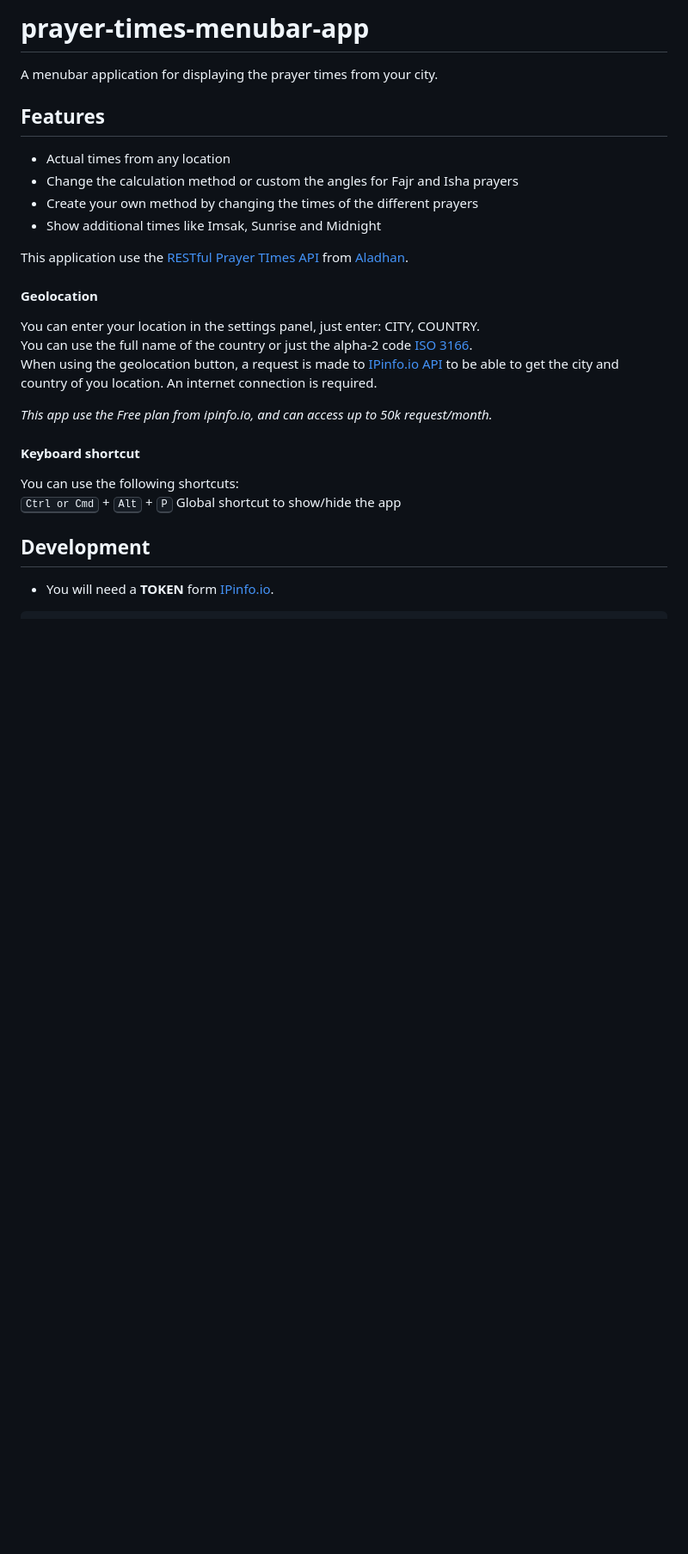
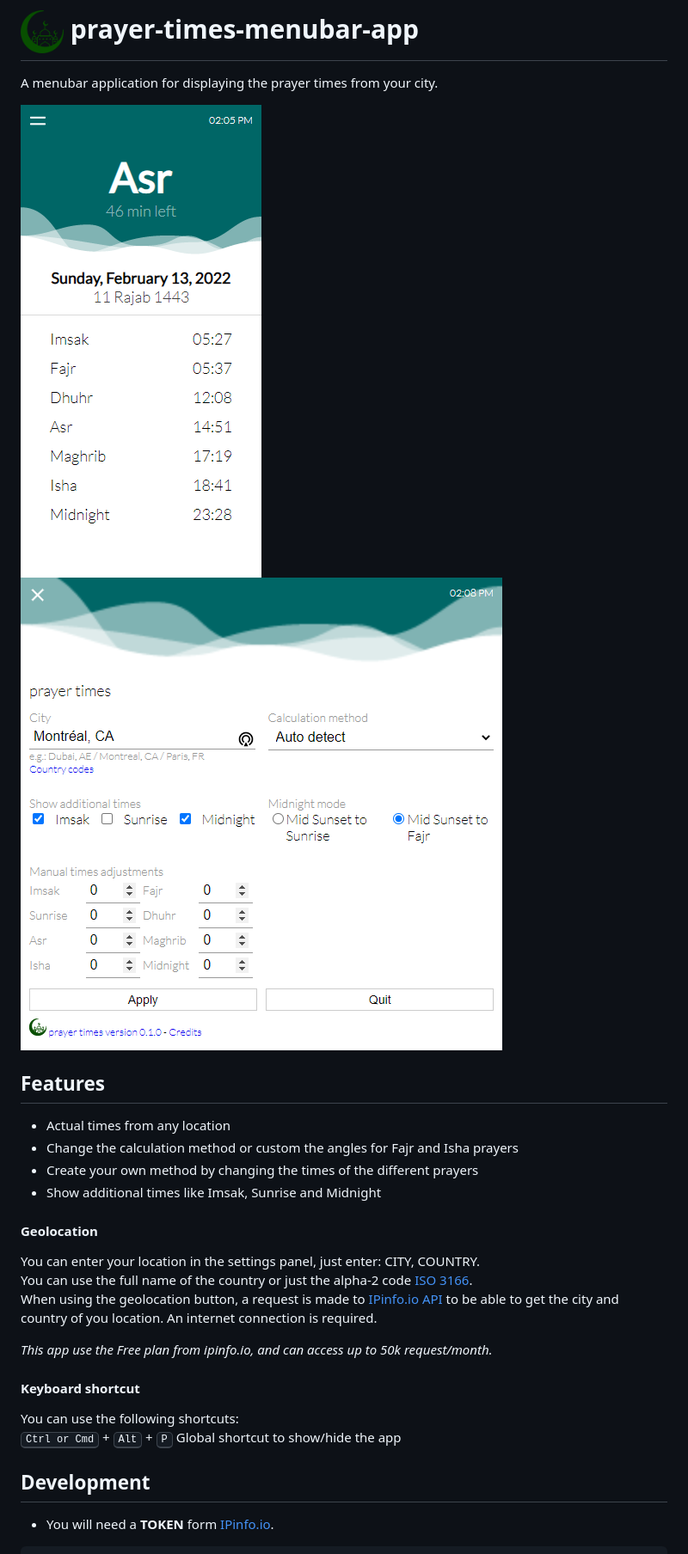
Before and after one commit to b0bdN/prayer-times-menubar-app, a Markdown page: README.md, the part around the change printed below. Shown: that part at 86% size. Rendered like a GitHub page; pictures changed too: assets/Logo.png (added), assets/screenshots/prayer-times-settings.png (added), assets/screenshots/prayer-times.png (added); blank space fills up the shorter version.

Commit message:
add logo/icon

```diff
--- a/README.md
+++ b/README.md
@@ -2,7 +2,9 @@
 
-# prayer-times-menubar-app
+# <img src="./assets/Logo.png" alt="logo" width="50"> prayer-times-menubar-app
 
 A menubar application for displaying the prayer times from your city.
+
+![prayer-times](./assets/screenshots/prayer-times.png)  ![prayer-times-settings](./assets/screenshots/prayer-times-settings.png)
 
 ## Features
 
@@ -10,8 +12,6 @@ A menubar application for displaying the prayer times from your city.
 - Change the calculation method or custom the angles for Fajr and Isha prayers
 - Create your own method by changing the times of the different prayers
 - Show additional times like Imsak, Sunrise and Midnight
-
-This application use the [RESTful Prayer TImes API](https://aladhan.com/prayer-times-api) from [Aladhan](https://aladhan.com/).
 
 #### Geolocation
 
```
Also changed, not shown: other parts of README.md (+2 -1 lines), assets/Icon.png (added), assets/Icon@2x.png (added), 4 other files.
